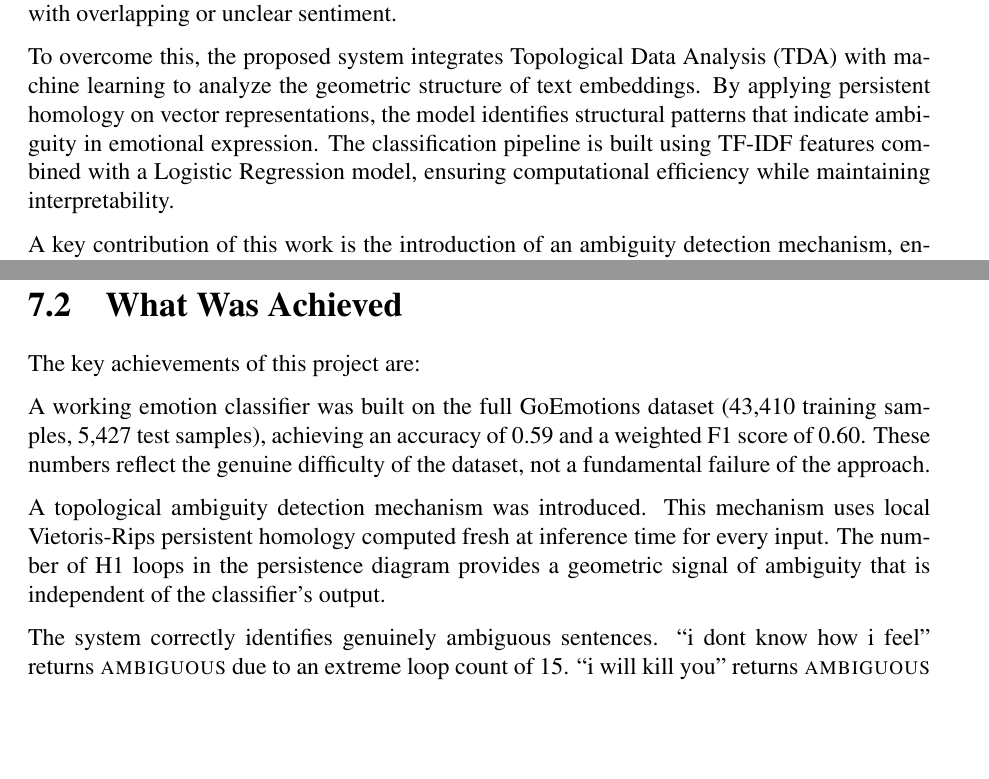
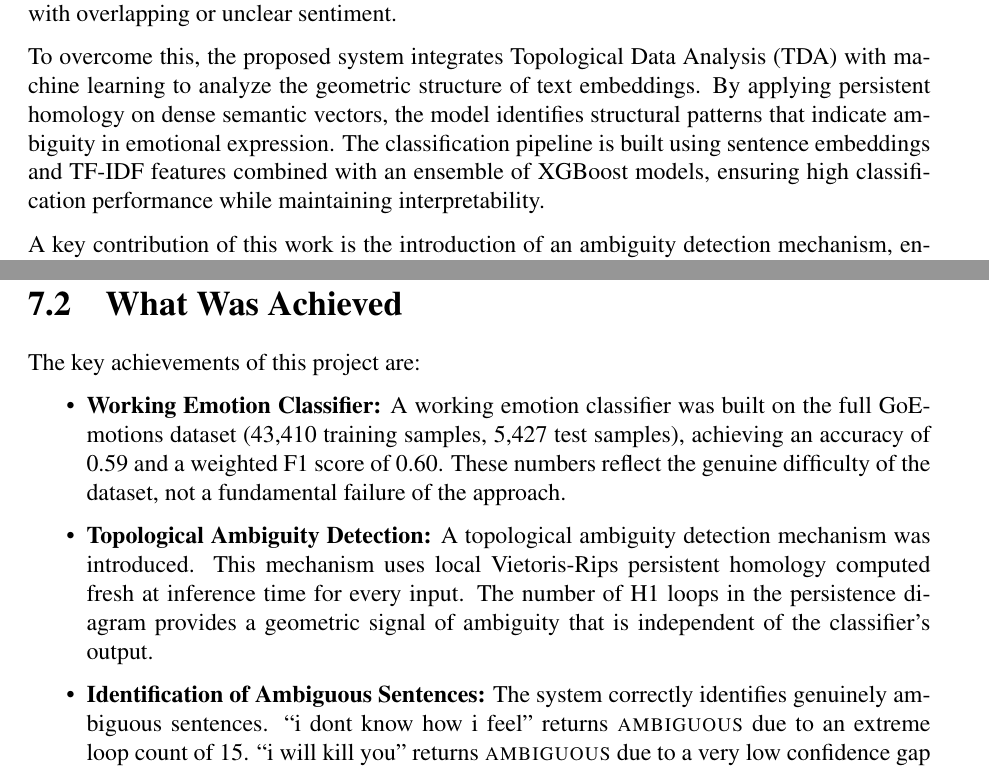
Before and after one commit to rajeetvk/Project_Report, a LaTeX thesis (main.tex, which reads abstract.tex, chapter7.tex): two parts of pages 4 and 54 of 58, joined at a grey line, cut so that both start at the same text, the shorter picture padded with empty space. Compiled offline with pdfLaTeX.

Commit message:
Reverted filename to tdanew4.py and finalized proofreading corrections

```diff
--- a/abstract.tex
+++ b/abstract.tex
@@ -11,12 +11,7 @@ handling ambiguity and contextual uncertainty. Traditional models based on TF-ID
 classification algorithms often fail to capture nuanced emotional states, particularly in
 sentences with overlapping or unclear sentiment.
 
-To overcome this, the proposed system integrates Topological Data Analysis (TDA) with machine
-learning to analyze the geometric structure of text embeddings. By applying persistent homology
-on vector representations, the model identifies structural patterns that indicate ambiguity in
-emotional expression. The classification pipeline is built using TF-IDF features combined with
-a Logistic Regression model, ensuring computational efficiency while maintaining
-interpretability.
+To overcome this, the proposed system integrates Topological Data Analysis (TDA) with machine learning to analyze the geometric structure of text embeddings. By applying persistent homology on dense semantic vectors, the model identifies structural patterns that indicate ambiguity in emotional expression. The classification pipeline is built using sentence embeddings and TF-IDF features combined with an ensemble of XGBoost models, ensuring high classification performance while maintaining interpretability.
 
 A key contribution of this work is the introduction of an ambiguity detection mechanism,
 enabling the system to flag uncertain emotional predictions rather than forcing incorrect
--- a/chapter7.tex
+++ b/chapter7.tex
@@ -22,17 +22,10 @@ output, which can be Positive, Negative, Neutral, or Ambiguous.
 
 The key achievements of this project are:
 
-A working emotion classifier was built on the full GoEmotions dataset (43,410 training samples,
-5,427 test samples), achieving an accuracy of 0.59 and a weighted F1 score of 0.60. These
-numbers reflect the genuine difficulty of the dataset, not a fundamental failure of the approach.
+\begin{itemize}
+    \item \textbf{Working Emotion Classifier:} A working emotion classifier was built on the full GoEmotions dataset (43,410 training samples, 5,427 test samples), achieving an accuracy of 0.59 and a weighted F1 score of 0.60. These numbers reflect the genuine difficulty of the dataset, not a fundamental failure of the approach.
 
-A topological ambiguity detection mechanism was introduced. This mechanism uses local
-Vietoris-Rips persistent homology computed fresh at inference time for every input. The number
-of H1 loops in the persistence diagram provides a geometric signal of ambiguity that is
-independent of the classifier's output.
+    \item \textbf{Topological Ambiguity Detection:} A topological ambiguity detection mechanism was introduced. This mechanism uses local Vietoris-Rips persistent homology computed fresh at inference time for every input. The number of H1 loops in the persistence diagram provides a geometric signal of ambiguity that is independent of the classifier's output.
 
-The system correctly identifies genuinely ambiguous sentences. ``i dont know how i feel''
-returns \textsc{ambiguous} due to an extreme loop count of 15. ``i will kill you'' returns
-\textsc{ambiguous} due to a very low confidence gap of 0.06. ``do this'' returns
-\textsc{ambiguous} due to moderate topology combined with low classifier confidence.
+    \item \textbf{Identification of Ambiguous Sentences:} The system correctly identifies genuinely ambiguous sentences. ``i dont know how i feel'' returns \textsc{ambiguous} due to an extreme loop count of 15. ``i will kill you'' returns \textsc{ambiguous} due to a very low confidence gap of 0.06. ``do this'' returns \textsc{ambiguous} due to moderate topology combined with low classifier confidence.
 
```
Also changed, not shown: chapter2.tex (+2 -4 lines), chapter3.tex (+1 -1 lines), main.pdf, chapter7.tex (5 more changed lines).
